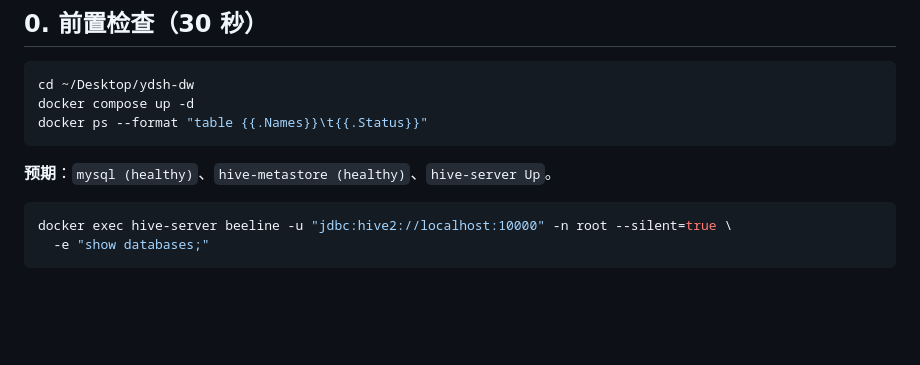
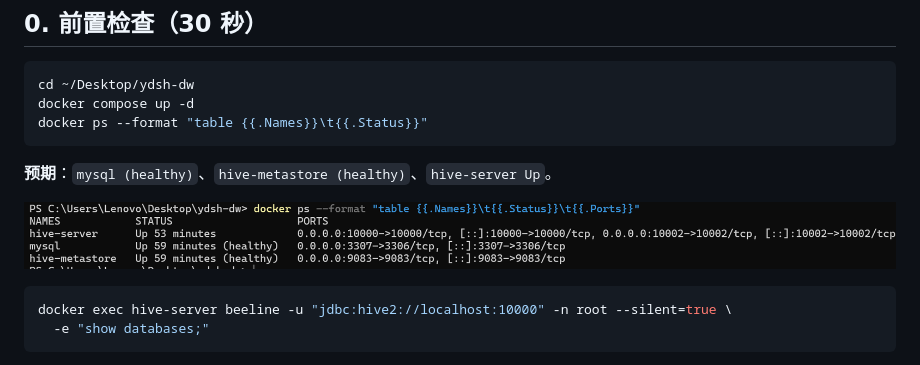
Before and after one commit to CjL0107/ydsh-dw, a Markdown page: docs/第2周动手操作指南.md, the part around the change. Drawn GitHub-style; pictures changed too: docs/screenshots/01-docker-ps.png; blank space fills up the shorter version.

````diff
--- a/docs/第2周动手操作指南.md
+++ b/docs/第2周动手操作指南.md
@@ -15,6 +15,8 @@ docker ps --format "table {{.Names}}\t{{.Status}}"
 ```
 
 **预期**：`mysql (healthy)`、`hive-metastore (healthy)`、`hive-server Up`。
+
+![三容器运行状态（mysql、hive-metastore 均为 healthy）](screenshots/01-docker-ps.png)
 
 ```bash
 docker exec hive-server beeline -u "jdbc:hive2://localhost:10000" -n root --silent=true \
````
Also changed, not shown: docs/数仓架构设计文档.md (+2 -2 lines), docs/数据质量对比报告.md (+4 -0 lines), docs/screenshots/02-hive-ods-rowcount.png, docs/screenshots/03-hive-dwd-rowcount.png, docs/screenshots/04-git-log-graph.png, 3 other files.
